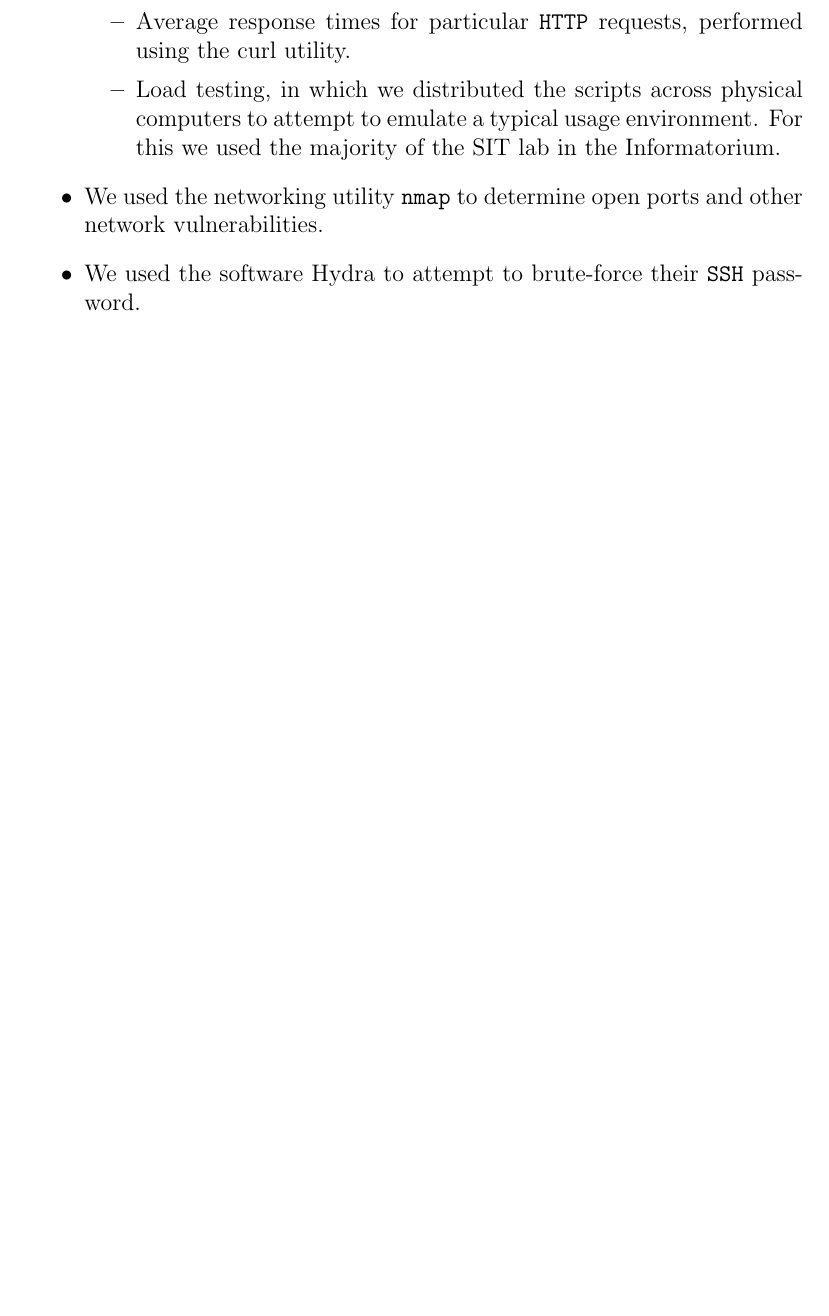
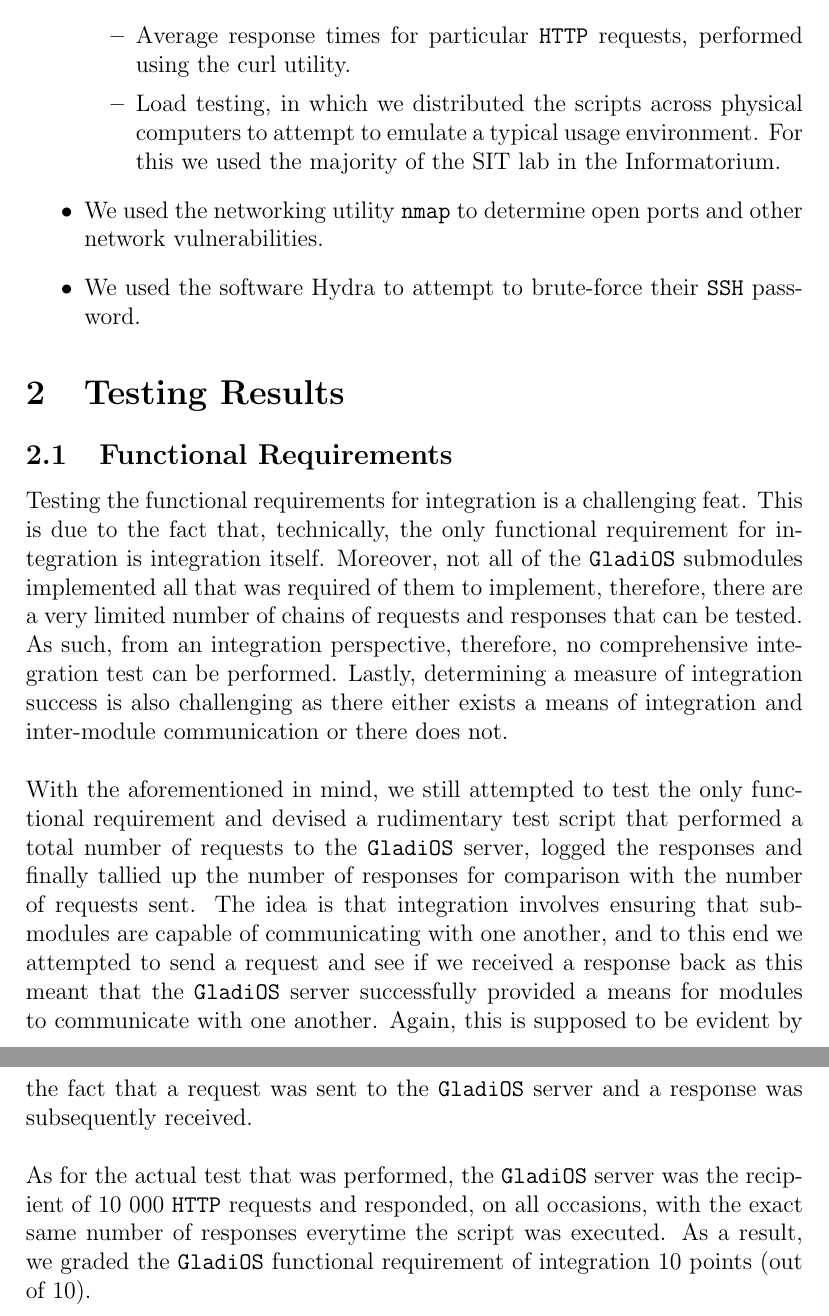
Before and after one commit to Regan-Koopmans/NavUP-Broadsword, a LaTeX document (Testing Phase/main.tex): part of page 2 of 2 before the commit and two parts of pages 2 and 3 of 3 after it, the two joined at a grey line, cut so that both start at the same text, the shorter picture padded with empty space. Compiled offline with pdfLaTeX.

Commit message:
Added Functional Requirements section

```diff
--- a/Testing Phase/main.tex
+++ b/Testing Phase/main.tex
@@ -25,4 +25,33 @@
 	\item We used the software Hydra to attempt to brute-force their \texttt{SSH} password.
 \end{itemize}
 
+\section{Testing Results}
+\subsection{Functional Requirements}
+
+Testing the functional requirements for integration is a challenging feat. This
+is due to the fact that, technically, the only functional requirement for
+integration is integration itself. Moreover, not all of the \texttt{GladiOS} submodules
+implemented all that was required of them to implement, therefore, there are a
+very limited number of chains of requests and responses that can be tested. As
+such, from an integration perspective, therefore, no comprehensive integration
+test can be performed. Lastly, determining a measure of integration success is
+also challenging as there either exists a means of integration and inter-module
+communication or there does not.
+\\\\
+With the aforementioned in mind, we still attempted to test the only functional
+requirement and devised a rudimentary test script that performed a total number
+of requests to the \texttt{GladiOS} server, logged the responses and finally tallied up
+the number of responses for comparison with the number of requests sent. The
+idea is that integration involves ensuring that submodules are capable of
+communicating with one another, and to this end we attempted to send a request
+and see if we received a response back as this meant that the \texttt{GladiOS} server
+successfully provided a means for modules to communicate with one another.
+Again, this is supposed to be evident by the fact that a request was sent to
+the \texttt{GladiOS} server and a response was subsequently received.
+\\\\
+As for the actual test that was performed, the \texttt{GladiOS} server was the recipient
+of 10 000 \texttt{HTTP} requests and responded, on all occasions, with the exact same
+number of responses everytime the script was executed. As a result, we graded
+the \texttt{GladiOS} functional requirement of integration 10 points (out of 10).
+
 \end{document}
```
